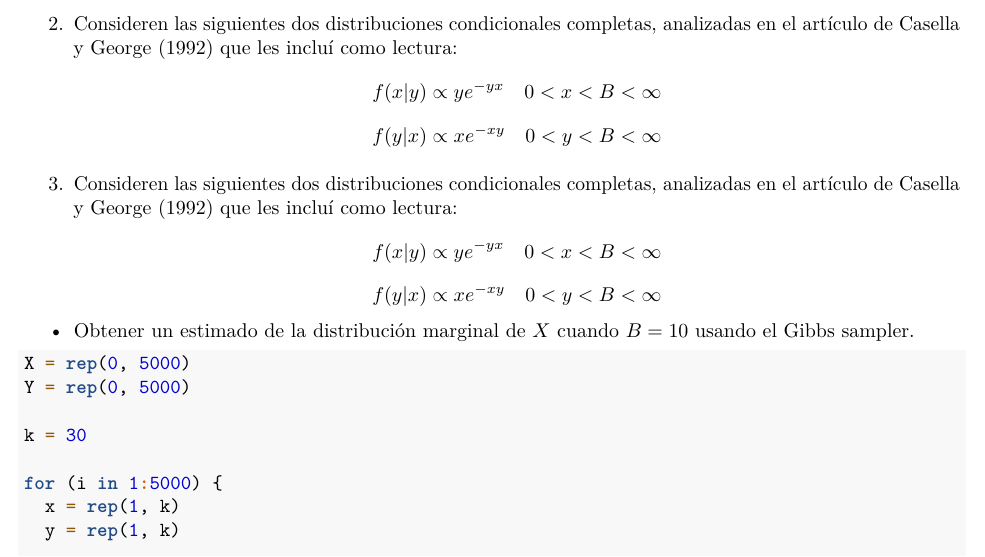
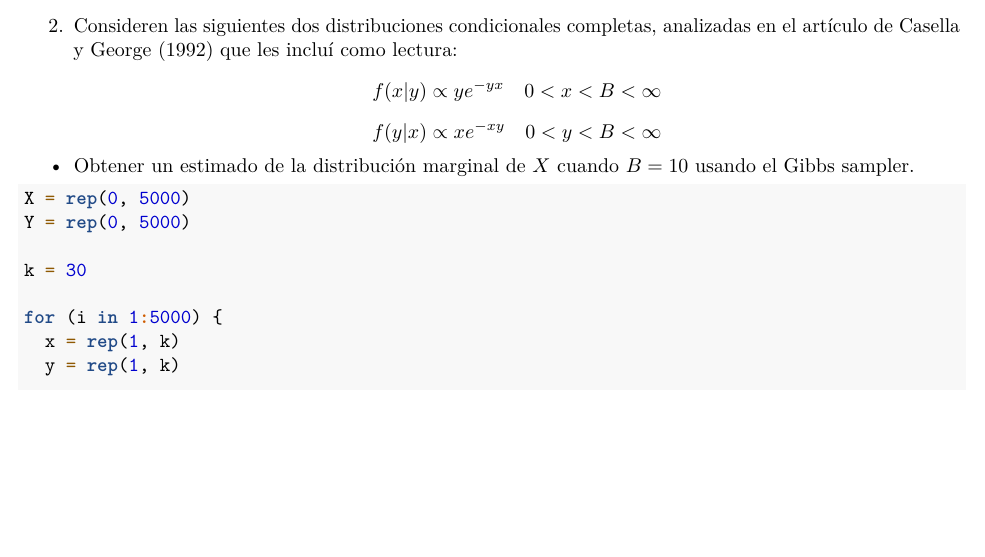
Before and after one commit to VillafuerteM/modelos_lineales_mcd, an R Markdown document (tareas/tarea_04/Tarea_04_MLG.Rmd): part of page 13 of 19, cut so that both start at the same text, the shorter picture padded with empty space. The pictures show the output file tareas/tarea_04/Tarea_04_MLG.pdf that the author committed with the source.

Commit message:
Actualizacion formato y Render

```diff
--- a/tareas/tarea_04/Tarea_04_MLG.Rmd
+++ b/tareas/tarea_04/Tarea_04_MLG.Rmd
@@ -229,12 +229,6 @@ plot(model_fit3)
     $$f(x|y)\propto ye^{-yx} \quad 0<x<B<\infty$$
     $$f(y|x)\propto xe^{-xy} \quad 0<y<B<\infty$$
 
-3.  Consideren las siguientes dos distribuciones condicionales
-    completas, analizadas en el artículo de Casella y George (1992) que
-    les incluí como lectura:
-    $$f(x|y)\propto ye^{-yx} \quad 0<x<B<\infty$$
-    $$f(y|x)\propto xe^{-xy} \quad 0<y<B<\infty$$
-
 -   Obtener un estimado de la distribución marginal de $X$ cuando
     $B = 10$ usando el Gibbs sampler.
 
```
Also changed, not shown: tareas/tarea_04/Tarea_04_MLG.pdf, tareas/tarea_04/Tarea_04_MLG.Rmd (2 more changed lines).
